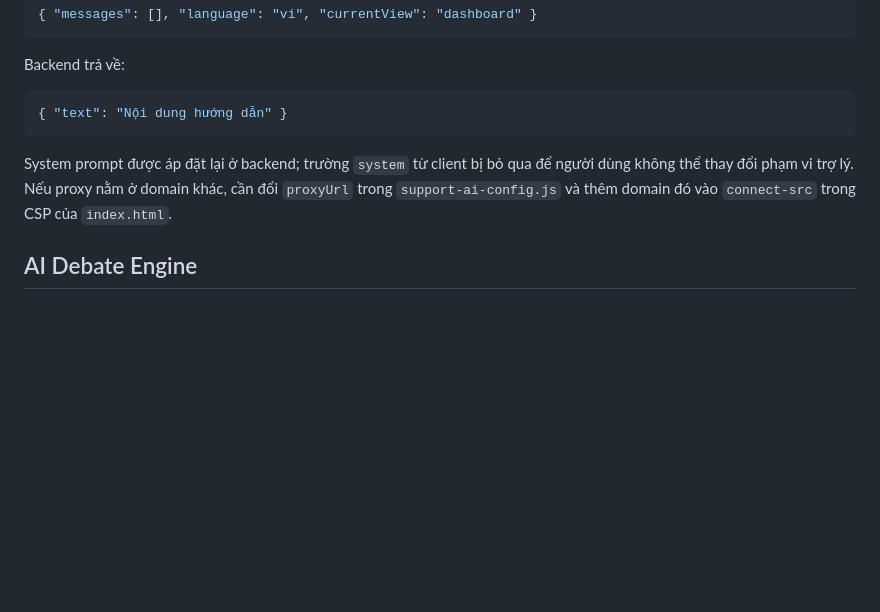
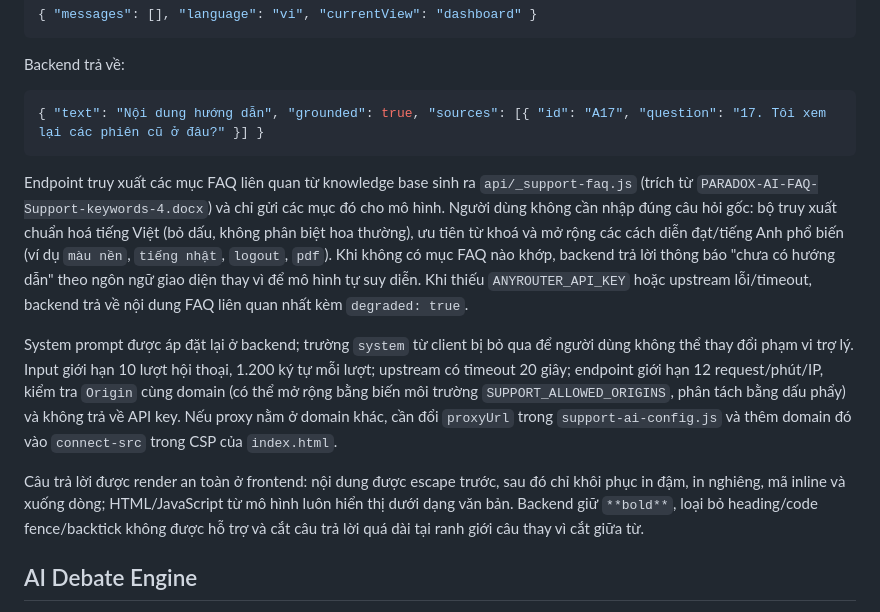
Before and after one commit to hiza325/UNIHACK2026, a Markdown page: README.md, the part around the change. Drawn GitHub-style; blank space fills up the shorter version.

Commit message:
docs(support): document AI support setup and behaviour

````diff
--- a/README.md
+++ b/README.md
@@ -250,10 +250,14 @@ Frontend gửi:
 Backend trả về:
 
 ```json
-{ "text": "Nội dung hướng dẫn" }
+{ "text": "Nội dung hướng dẫn", "grounded": true, "sources": [{ "id": "A17", "question": "17. Tôi xem lại các phiên cũ ở đâu?" }] }
 ```
 
-System prompt được áp đặt lại ở backend; trường `system` từ client bị bỏ qua để người dùng không thể thay đổi phạm vi trợ lý. Nếu proxy nằm ở domain khác, cần đổi `proxyUrl` trong `support-ai-config.js` và thêm domain đó vào `connect-src` trong CSP của `index.html`.
+Endpoint truy xuất các mục FAQ liên quan từ knowledge base sinh ra `api/_support-faq.js` (trích từ `PARADOX-AI-FAQ-Support-keywords-4.docx`) và chỉ gửi các mục đó cho mô hình. Người dùng không cần nhập đúng câu hỏi gốc: bộ truy xuất chuẩn hoá tiếng Việt (bỏ dấu, không phân biệt hoa thường), ưu tiên từ khoá và mở rộng các cách diễn đạt/tiếng Anh phổ biến (ví dụ `màu nền`, `tiếng nhật`, `logout`, `pdf`). Khi không có mục FAQ nào khớp, backend trả lời thông báo "chưa có hướng dẫn" theo ngôn ngữ giao diện thay vì để mô hình tự suy diễn. Khi thiếu `ANYROUTER_API_KEY` hoặc upstream lỗi/timeout, backend trả về nội dung FAQ liên quan nhất kèm `degraded: true`.
+
+System prompt được áp đặt lại ở backend; trường `system` từ client bị bỏ qua để người dùng không thể thay đổi phạm vi trợ lý. Input giới hạn 10 lượt hội thoại, 1.200 ký tự mỗi lượt; upstream có timeout 20 giây; endpoint giới hạn 12 request/phút/IP, kiểm tra `Origin` cùng domain (có thể mở rộng bằng biến môi trường `SUPPORT_ALLOWED_ORIGINS`, phân tách bằng dấu phẩy) và không trả về API key. Nếu proxy nằm ở domain khác, cần đổi `proxyUrl` trong `support-ai-config.js` và thêm domain đó vào `connect-src` trong CSP của `index.html`.
+
+Câu trả lời được render an toàn ở frontend: nội dung được escape trước, sau đó chỉ khôi phục in đậm, in nghiêng, mã inline và xuống dòng; HTML/JavaScript từ mô hình luôn hiển thị dưới dạng văn bản. Backend giữ `**bold**`, loại bỏ heading/code fence/backtick không được hỗ trợ và cắt câu trả lời quá dài tại ranh giới câu thay vì cắt giữa từ.
 
 ## AI Debate Engine
 
````
